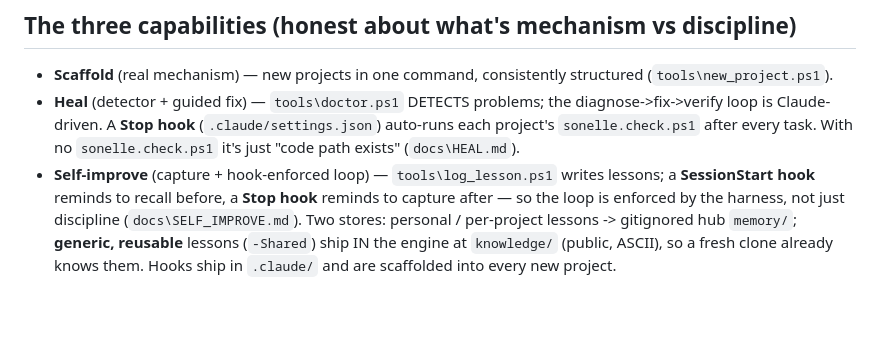
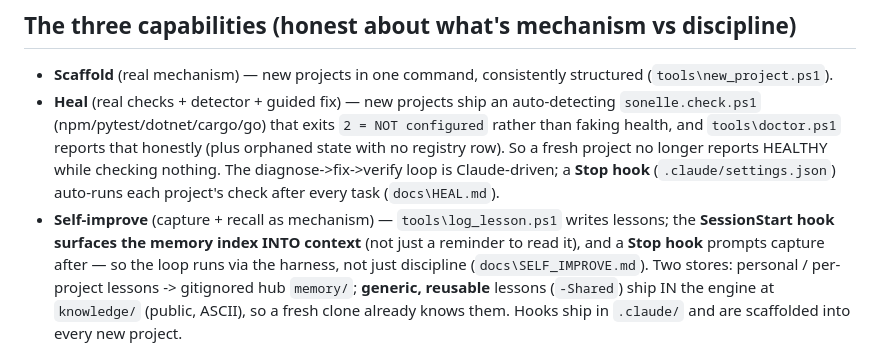
Before and after one commit to Aliolabadiena/sonelle, a Markdown page: README.md, the part around the change. Rendered like a GitHub page; blank space fills up the shorter version.

```diff
--- a/README.md
+++ b/README.md
@@ -43,12 +43,16 @@ zero-hallucination onboarding, project **healing**, and **self-improvement from
 
 ## The three capabilities (honest about what's mechanism vs discipline)
 - **Scaffold** (real mechanism) — new projects in one command, consistently structured (`tools\new_project.ps1`).
-- **Heal** (detector + guided fix) — `tools\doctor.ps1` DETECTS problems; the diagnose->fix->verify
-  loop is Claude-driven. A **Stop hook** (`.claude/settings.json`) auto-runs each project's
-  `sonelle.check.ps1` after every task. With no `sonelle.check.ps1` it's just "code path exists" (`docs\HEAL.md`).
-- **Self-improve** (capture + hook-enforced loop) — `tools\log_lesson.ps1` writes lessons; a
-  **SessionStart hook** reminds to recall before, a **Stop hook** reminds to capture after — so the
-  loop is enforced by the harness, not just discipline (`docs\SELF_IMPROVE.md`). Two stores: personal /
+- **Heal** (real checks + detector + guided fix) — new projects ship an auto-detecting
+  `sonelle.check.ps1` (npm/pytest/dotnet/cargo/go) that exits `2 = NOT configured` rather than faking
+  health, and `tools\doctor.ps1` reports that honestly (plus orphaned state with no registry row). So a
+  fresh project no longer reports HEALTHY while checking nothing. The diagnose->fix->verify loop is
+  Claude-driven; a **Stop hook** (`.claude/settings.json`) auto-runs each project's check after every
+  task (`docs\HEAL.md`).
+- **Self-improve** (capture + recall as mechanism) — `tools\log_lesson.ps1` writes lessons; the
+  **SessionStart hook surfaces the memory index INTO context** (not just a reminder to read it), and a
+  **Stop hook** prompts capture after — so the loop runs via the harness, not just discipline
+  (`docs\SELF_IMPROVE.md`). Two stores: personal /
   per-project lessons -> gitignored hub `memory/`; **generic, reusable** lessons (`-Shared`) ship IN
   the engine at `knowledge/` (public, ASCII), so a fresh clone already knows them. Hooks ship in
   `.claude/` and are scaffolded into every new project.
```
Also changed, not shown: CHANGELOG.md (+4 -0 lines), CLAUDE.md (+8 -5 lines).
